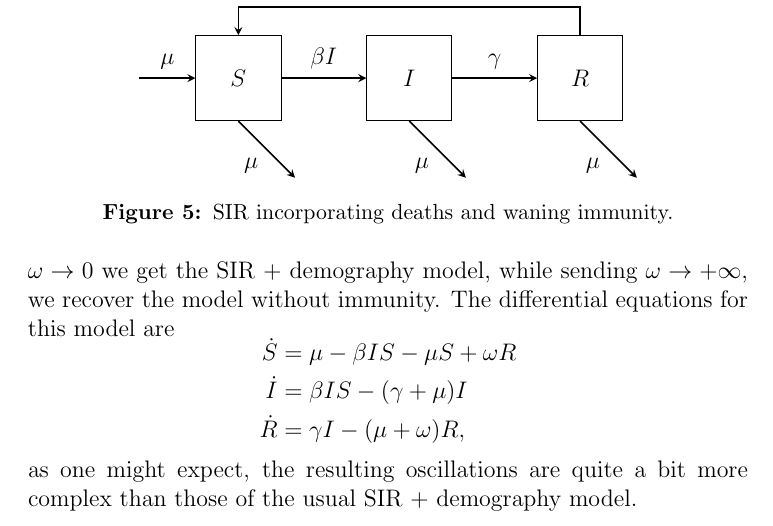
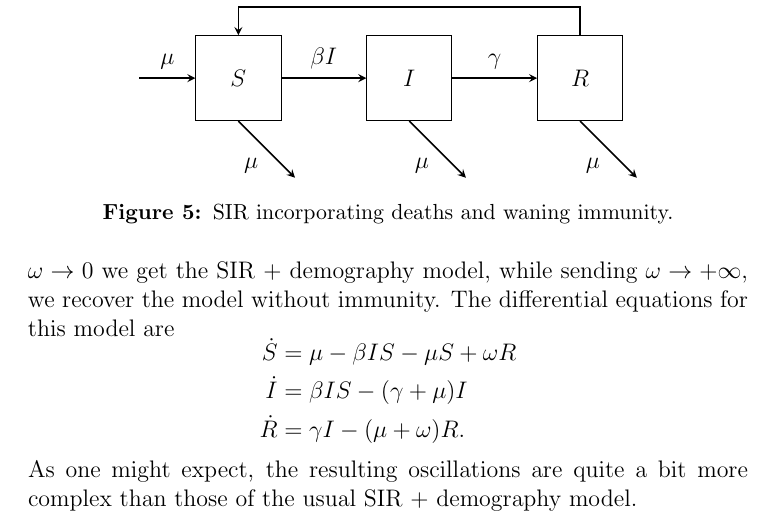
Before and after one commit to angeris/class-notes, a LaTeX document (epidemiology-modeling/notes.tex): part of page 7 of 7, cut so that both start at the same text. Compiled offline with pdfLaTeX.

Commit message:
adding pdf

```diff
--- a/epidemiology-modeling/notes.tex
+++ b/epidemiology-modeling/notes.tex
@@ -306,10 +306,10 @@ Note that, by sending $\omega \to 0$ we get the SIR + demography model, while se
 \begin{aligned}
 	\dot S &= \mu - \beta IS - \mu S + \omega R\\
 	\dot I &= \beta IS - (\gamma + \mu) I\\
-	\dot R &= \gamma I - (\mu + \omega) R,
+	\dot R &= \gamma I - (\mu + \omega) R.
 \end{aligned}
 \]
-as one might expect, the resulting oscillations are quite a bit more complex than those of the usual SIR + demography model.
+As one might expect, the resulting oscillations are quite a bit more complex than those of the usual SIR + demography model.
 
 
 \end{document}
```
